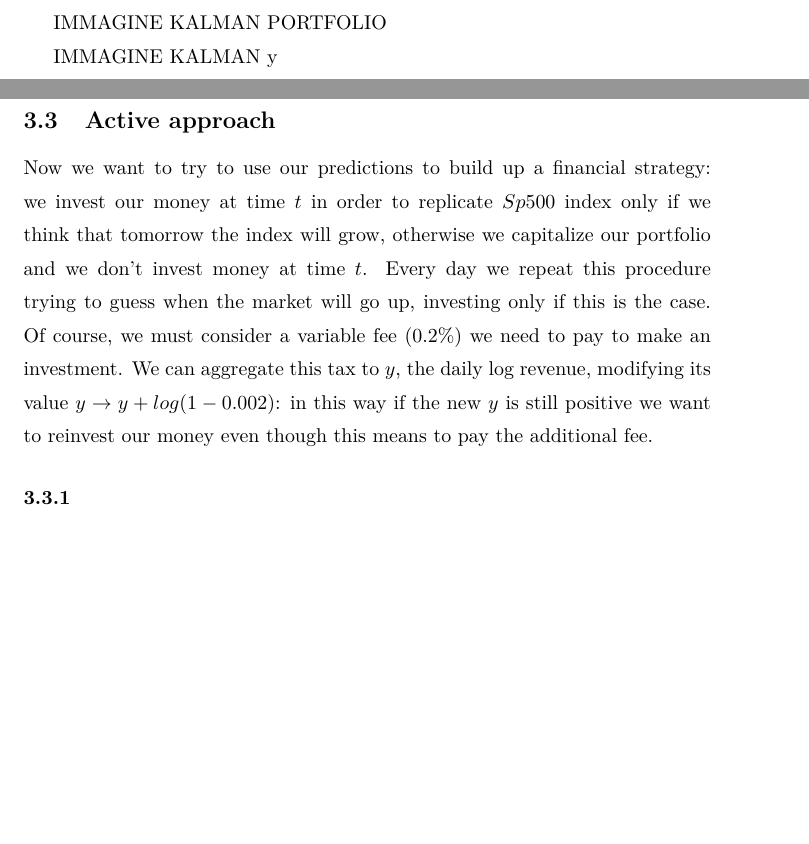
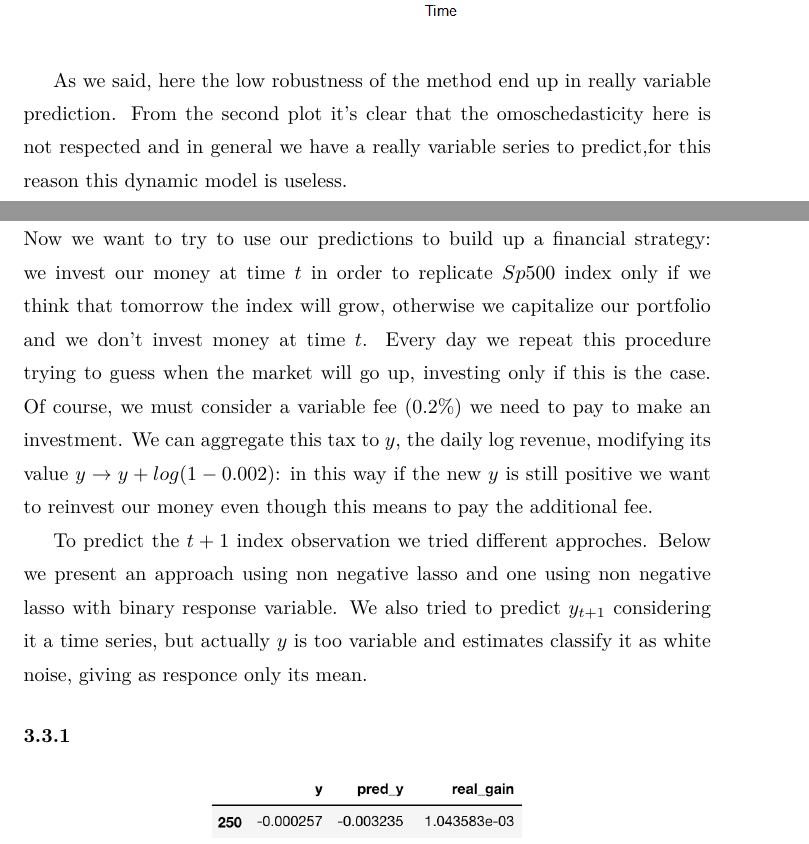
Before and after one commit to GiovanniMisseri/NonNegativeLASSO-PortfolioReplication, a LaTeX document (Report/Non_lasso.tex): two parts of pages 18 and 19 of 21 before the commit and two parts of pages 19 and 20 of 22 after it, joined at a grey line, cut at the place of the change, the shorter picture padded with empty space. The pictures show the PDF file Report/Non_lasso.pdf that the author committed with the source.

Commit message:
Dynamic models

```diff
--- a/Report/Non_lasso.tex
+++ b/Report/Non_lasso.tex
@@ -76,7 +76,7 @@ Here comes one problem, how to use lasso, a cross-sectional regression method, o
 
 Another problem is the interpretation of the resulting model. Ones we find the solution to the lasso minimization problem, we have the beta related to all the variables, in our case the components of the index. Some beta will be equal to zero, so they will be excluded by our portfolio, for all the other beta a nice interpretation is available.
 
-If we carefully think to lasso as it has been defined in $(1)$, we approximate an index, the used one will be $Sp500$, as a function of some of it's components, conditioning to the fact that the sum of the associated beta is less than a given $t$. Practically we will work on the daily log-returns, and so our response and regressors will be all daily log-return; said that it's easy to see that $t$ can be seen as the initial budget and each beta is the volume of the "suggested" investment in a certain asset. Later on we will exploit this fact to run simulations using the different proposed methods.
+If we carefully think to lasso as it has been defined in $(1)$, we approximate an index, the used one will be $Sp500$, as a function of some of it's components, conditioning to the fact that the sum of the associated beta is less than a given $t$. Practically we will work on the daily log-returns, and so our response and regressors will be all daily log-return; said that it's easy to see that $t$ can be seen as the initial budget and each beta is the volume of the "suggested" investment in a certain asset to do in order to replicate the index performances. Later on we will exploit this fact to run simulations using the different proposed methods.
 
 For an active approach everything works fine, a positive beta will be an investment and a negative beta will be a short sell. On the other hand, for passive approach, it could be forbidden or in general doesn't make much sense to use short sell. For this reason to our estimates we need to add the constrain of non-negativity.
 \\
@@ -101,7 +101,7 @@ We start our analysis with the simpler case in which we want to replicate $Sp500
   \label{err_alpha}
 \end{figure}
 
-Unfortunately, this is not very useful. At time $t$ we are interested in predicting $Sp500$ at time $t+1$ and according to that planning our financial strategy. The simplest way to do it is by using our linear model shifting $y_t$ by a step $h$ with respect to $x_t$:
+Unfortunately, this is not very useful for active approach. At time $t$ we are interested in predicting $Sp500$ at time $t+1$ and according to that, planning our financial strategy. The simplest way to do it is by using our linear model shifting $y_t$ by a step $h$ with respect to $x_t$:
 \begin{equation}
  \min_{\beta} \sum_{t=1}^T ( y_{t+h} -\beta_0 -\sum_{j=1}^p x_{tj} \beta_j)^2 ~~subject~to~\sum_{j=1}^p |\beta_j| \leq C.
 \end{equation}
@@ -290,16 +294,15 @@ Below the plot of the Kalman filter results with respect ols prediction and $Sp5
 
 
-       IMMAGINE KALMAN PORTFOLIO
+\includegraphics[scale=0.60]{kalmanprediction}
+\\
 
-
-
-
-       IMMAGINE KALMAN y
-
+As we said, here the low robustness of the method end up in really variable prediction. From the second plot it's clear that the omoschedasticity here is not respected and in general we have a really variable series to predict,for this reason this dynamic model is useless.
 
 \subsection{Active approach}
 Now we want to try to use our predictions to build up a financial strategy: we invest our money at time $t$  in order to replicate $Sp500$ index only if we think that tomorrow the index will grow, otherwise we capitalize our portfolio and we don't invest money at time $t$. Every day we repeat this procedure trying to guess when the market will go up, investing only if this is the case.  Of course, we must consider a variable fee ($0.2\%$) we need to pay to make an investment.  We can aggregate this tax
 to $y$, the daily log revenue, modifying its value $y\rightarrow y+log(1-0.002)$: in this way if the new $y$ is still positive we want to reinvest our money even though this means to pay the additional fee.
+
+To predict the $t+1$ index observation we tried different approches. Below we present an approach using non negative lasso and one using non negative lasso with binary response variable. We also tried to predict $y_{t+1}$ considering it a time series, but actually $y$ is too variable and estimates classify it as white noise, giving as responce only its mean.
 
 \subsubsection{}
   \begin{figure}[h!]
```
Also changed, not shown: Report/Non_lasso.pdf, Report/images/dynamic47.png (added), Report/images/kalmanprediction.png (added), Report/Non_lasso.tex (12 more changed lines), 4 other files.
